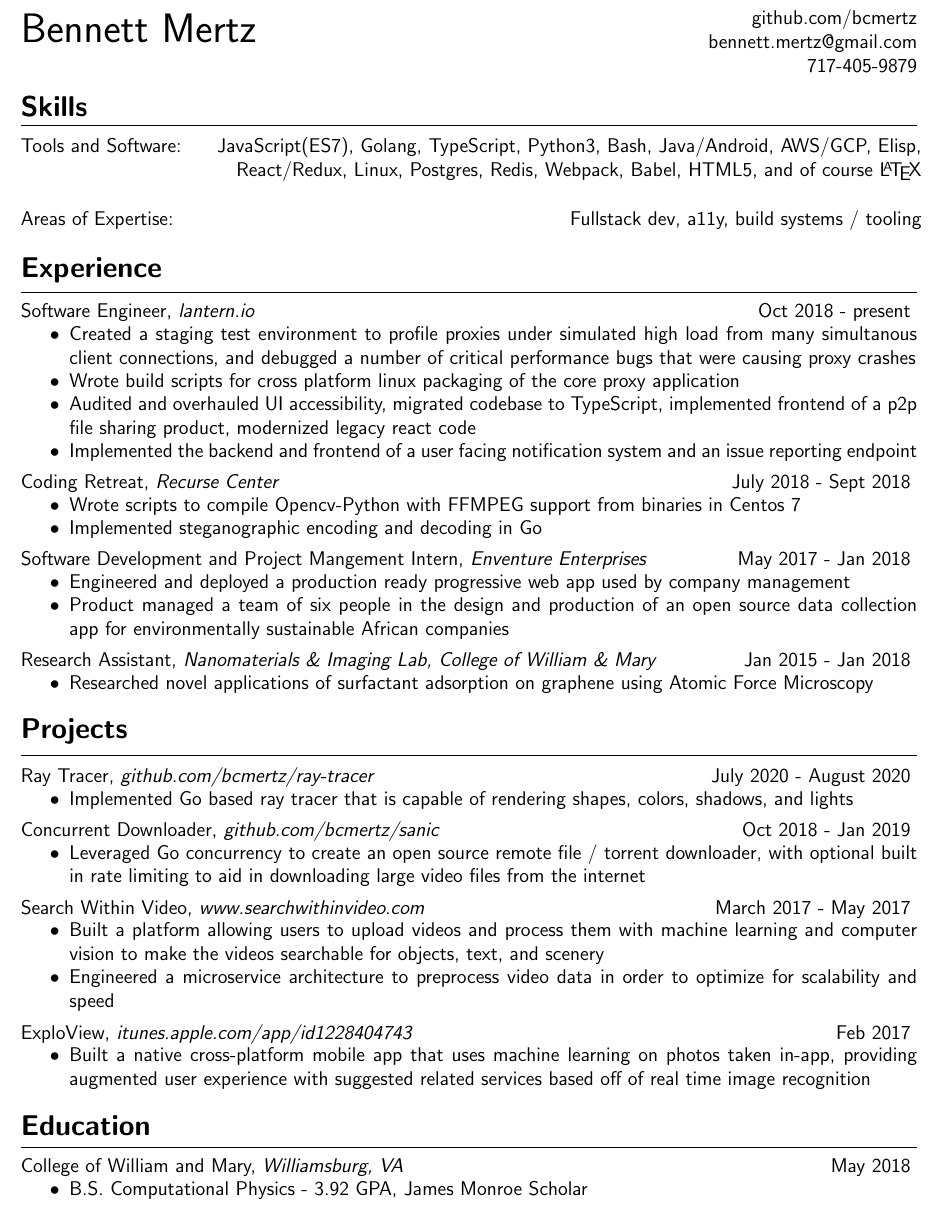
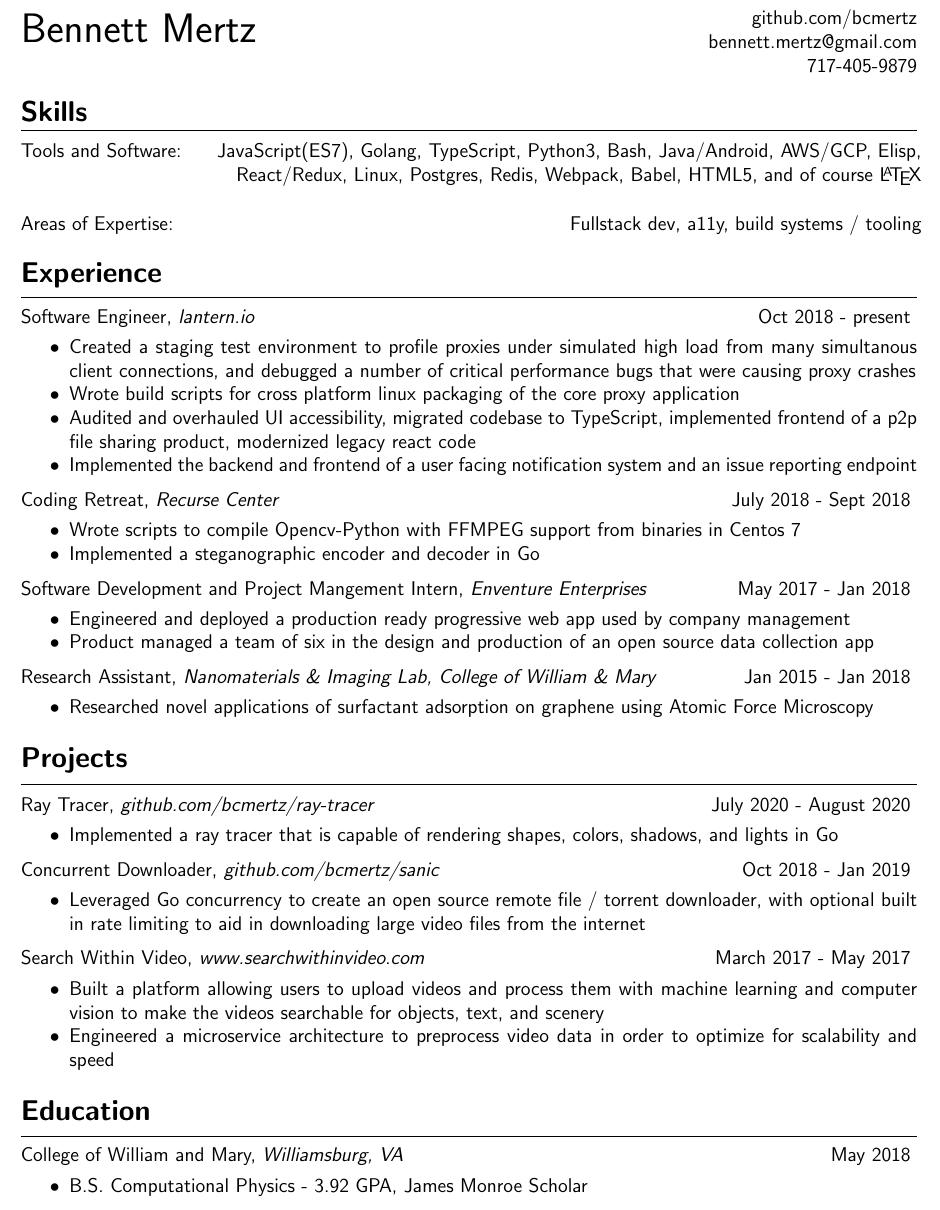
Before and after one commit to bcmertz/resume, a LaTeX CV (resume.tex): part of the page, cut so that both start at the same text. Compiled offline with pdfLaTeX.

Commit message:
remove explo and increase spacing before ul

```diff
--- a/resume.tex
+++ b/resume.tex
@@ -60,7 +60,7 @@ JavaScript(ES7), Golang, TypeScript, Python3, Bash, Java/Android, AWS/GCP, Elisp
 \vspace{0.25cm}
 
 \noindent Software Engineer, \textit{lantern.io} \hfill Oct 2018 - present
-\vspace{-0.2cm}
+\vspace{-0.1cm}
 \begin{itemize}
   \itemsep-0.4em
 \item Created a staging test environment to profile proxies under simulated high load from many simultanous client connections, and debugged a number of critical performance bugs that were causing proxy crashes
@@ -71,23 +71,23 @@ JavaScript(ES7), Golang, TypeScript, Python3, Bash, Java/Android, AWS/GCP, Elisp
 
 
 \noindent Coding Retreat, \textit{Recurse Center} \hfill July 2018 - Sept 2018
-\vspace{-0.2cm}
+\vspace{-0.1cm}
 \begin{itemize}
   \itemsep-0.4em
 	\item Wrote scripts to compile Opencv-Python with FFMPEG support from binaries in Centos 7
-        \item Implemented steganographic encoding and decoding in Go
+        \item Implemented a steganographic encoder and decoder in Go
 \end{itemize}
 
 \noindent Software Development and Project Mangement Intern, \textit{Enventure Enterprises} \hfill May 2017 - Jan 2018
-\vspace{-0.2cm}
+\vspace{-0.1cm}
 \begin{itemize}
   \itemsep-0.4em
 	\item Engineered and deployed a production ready progressive web app used by company management
-	\item Product managed a team of six people in the design and production of an open source data collection app for environmentally sustainable African companies
+	\item Product managed a team of six in the design and production of an open source data collection app
 \end{itemize}
 
 \noindent Research Assistant, \textit{Nanomaterials \& Imaging Lab, College of William \& Mary} \hfill Jan 2015 - Jan 2018
-\vspace{-0.2cm}
+\vspace{-0.1cm}
 \begin{itemize}
   \itemsep-0.4em
 	\item Researched novel applications of surfactant adsorption on graphene using Atomic Force Microscopy
@@ -101,14 +101,14 @@ JavaScript(ES7), Golang, TypeScript, Python3, Bash, Java/Android, AWS/GCP, Elisp
 \vspace{0.25cm}
 
 \noindent Ray Tracer, \textit{github.com/bcmertz/ray-tracer} \hfill July 2020 - August 2020
-\vspace{-0.2cm}
+\vspace{-0.1cm}
 \begin{itemize}
   \itemsep-0.4em
-        \item Implemented Go based ray tracer that is capable of rendering shapes, colors, shadows, and lights
+        \item Implemented a ray tracer that is capable of rendering shapes, colors, shadows, and lights in Go
 \end{itemize}
 
 \noindent Concurrent Downloader, \textit{github.com/bcmertz/sanic} \hfill Oct 2018 - Jan 2019
-\vspace{-0.2cm}
+\vspace{-0.1cm}
 \begin{itemize}
   \itemsep-0.4em
         \item Leveraged Go concurrency to create an open source remote file / torrent downloader, with optional built in rate limiting to aid in downloading large video files from the internet
@@ -116,7 +116,7 @@ JavaScript(ES7), Golang, TypeScript, Python3, Bash, Java/Android, AWS/GCP, Elisp
 
 
 \noindent Search Within Video, \textit{www.searchwithinvideo.com} \hfill March 2017 - May 2017
-\vspace{-0.2cm}
+\vspace{-0.1cm}
 \begin{itemize}
   \itemsep-0.4em
         \item Built a platform allowing users to upload videos and process them with machine learning and computer vision to make the videos searchable for objects, text, and scenery
@@ -124,16 +124,16 @@ JavaScript(ES7), Golang, TypeScript, Python3, Bash, Java/Android, AWS/GCP, Elisp
 \end{itemize}
 
 
-\noindent ExploView, \textit{itunes.apple.com/app/id1228404743} \hfill Feb 2017
-\vspace{-0.2cm}
-\begin{itemize}
-  \itemsep-0.4em
-        \item Built a native cross-platform mobile app that uses machine learning on photos taken in-app, providing augmented user experience with suggested related services based off of real time image recognition
-\end{itemize}
+%% \noindent ExploView, \textit{itunes.apple.com/app/id1228404743} \hfill Feb 2017
+%% \vspace{-0.1cm}
+%% \begin{itemize}
+%%   \itemsep-0.4em
+%%         \item Built a native cross-platform mobile app that uses machine learning on photos taken in-app, providing augmented user experience with suggested related services based off of real time image recognition
+%% \end{itemize}
 
 
 %% \noindent Espresso, \textit{github.com/bcmertz/Espresso} \hfill Jan 2017
-%% \vspace{-0.2cm}
+%% \vspace{-0.1cm}
 %% \begin{itemize}
 %%   \itemsep-0.4em
 %%         \item Created a super lightweight clone of the popular package Express
@@ -143,12 +143,12 @@ JavaScript(ES7), Golang, TypeScript, Python3, Bash, Java/Android, AWS/GCP, Elisp
 %% Education %%%%%%%%%%%%%%%%%%%%%%%%%%%%%%%%%%%%%%%%%%%%
 \vspace{-0.50cm}
 \section*{Education}
-\vspace{-0.2cm}
+\vspace{-0.1cm}
 \hrule
 \vspace{0.25cm}
 
 \noindent College of William and Mary, \textit{Williamsburg, VA} \hfill May 2018
-\vspace{-0.2cm}
+\vspace{-0.1cm}
 \begin{itemize}
   \itemsep-0.4em
         \item B.S. Computational Physics - 3.92 GPA, James Monroe Scholar
```
Also changed, not shown: resume.pdf.
